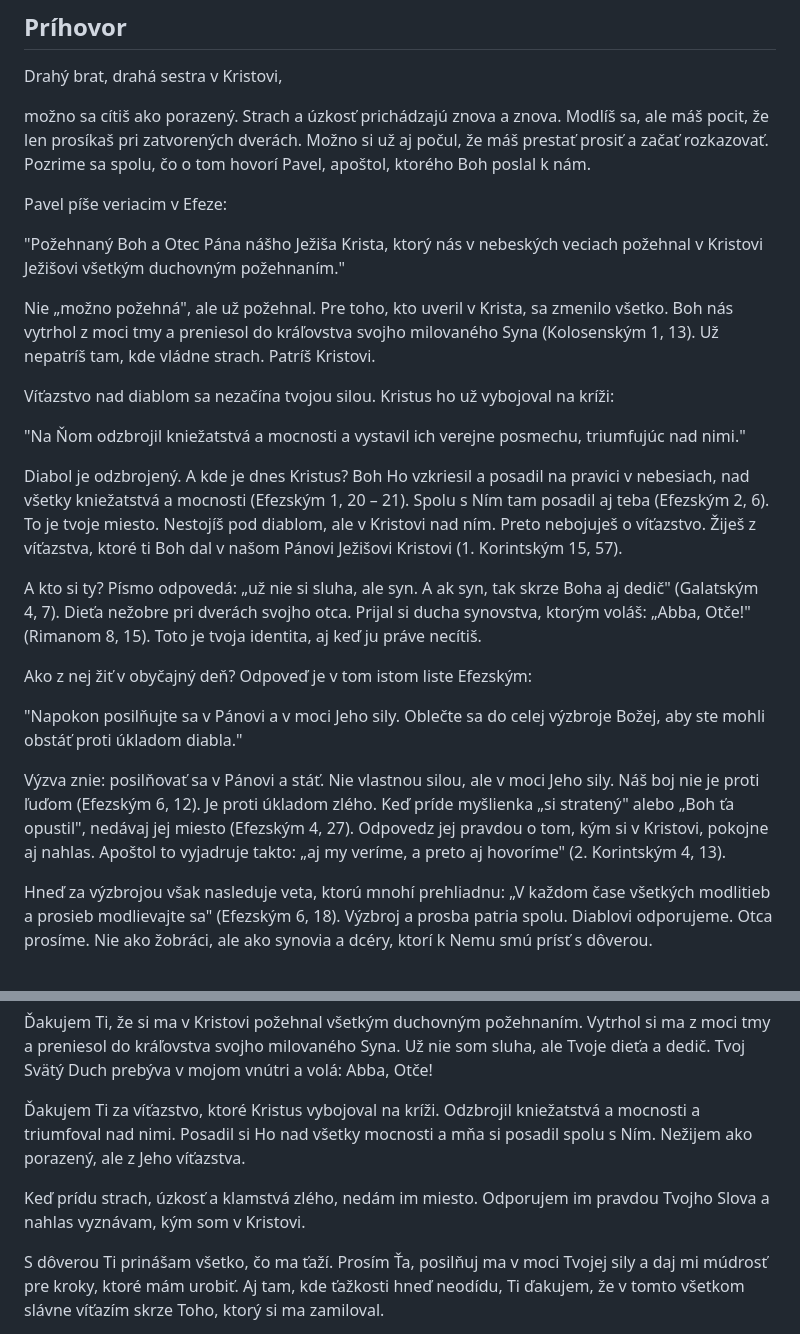
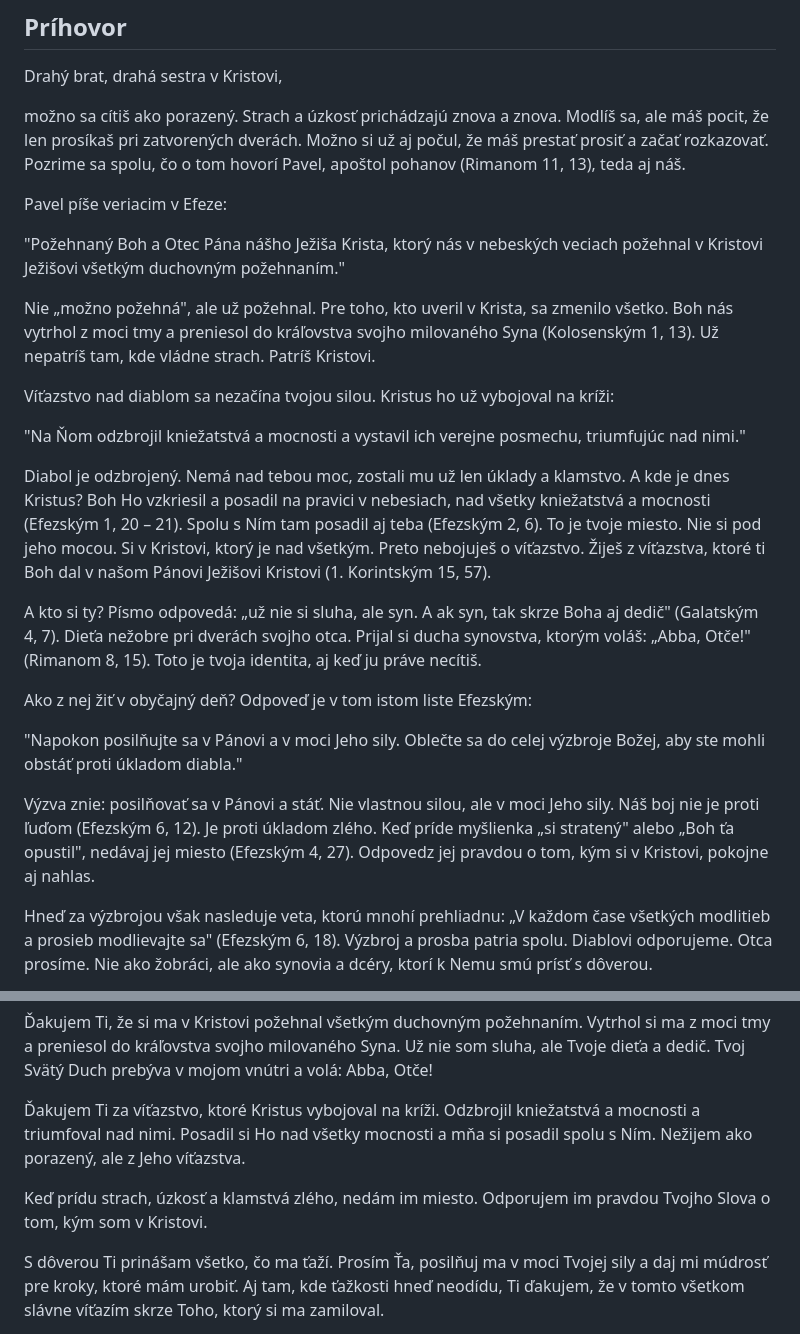
Before and after one commit to mino-matislav/den-zachrany, a Markdown page: docs/NAVRH-KAPITOLA-10.md, 2 parts joined by grey strips. GitHub-like rendering.

Commit message:
Navrh kap. 10: upravy po kontrole kolegu (bez 2Kor 4, 13, Rim 11, 13, skromnejsia autorita); KONTROLA-TEXTOV: pasce 2Kor 4, 13 a autorita
Co-Authored-By: Claude Opus 5.5 <noreply@anthropic.com>
Claude-Session: https://claude.ai/code/session_0186dQF2gq2W7ZGqu7zJ48JA

```diff
--- a/docs/NAVRH-KAPITOLA-10.md
+++ b/docs/NAVRH-KAPITOLA-10.md
@@ -18,7 +18,7 @@ Stav: návrh, čaká na schválenie Admina a novú nahrávku modlitby. Na web za
 
 Drahý brat, drahá sestra v Kristovi,
 
-možno sa cítiš ako porazený. Strach a úzkosť prichádzajú znova a znova. Modlíš sa, ale máš pocit, že len prosíkaš pri zatvorených dverách. Možno si už aj počul, že máš prestať prosiť a začať rozkazovať. Pozrime sa spolu, čo o tom hovorí Pavel, apoštol, ktorého Boh poslal k nám.
+možno sa cítiš ako porazený. Strach a úzkosť prichádzajú znova a znova. Modlíš sa, ale máš pocit, že len prosíkaš pri zatvorených dverách. Možno si už aj počul, že máš prestať prosiť a začať rozkazovať. Pozrime sa spolu, čo o tom hovorí Pavel, apoštol pohanov (Rimanom 11, 13), teda aj náš.
 
 Pavel píše veriacim v Efeze:
 
@@ -30,7 +30,7 @@ Víťazstvo nad diablom sa nezačína tvojou silou. Kristus ho už vybojoval na
 
 "Na Ňom odzbrojil kniežatstvá a mocnosti a vystavil ich verejne posmechu, triumfujúc nad nimi."
 
-Diabol je odzbrojený. A kde je dnes Kristus? Boh Ho vzkriesil a posadil na pravici v nebesiach, nad všetky kniežatstvá a mocnosti (Efezským 1, 20 – 21). Spolu s Ním tam posadil aj teba (Efezským 2, 6). To je tvoje miesto. Nestojíš pod diablom, ale v Kristovi nad ním. Preto nebojuješ o víťazstvo. Žiješ z víťazstva, ktoré ti Boh dal v našom Pánovi Ježišovi Kristovi (1. Korintským 15, 57).
+Diabol je odzbrojený. Nemá nad tebou moc, zostali mu už len úklady a klamstvo. A kde je dnes Kristus? Boh Ho vzkriesil a posadil na pravici v nebesiach, nad všetky kniežatstvá a mocnosti (Efezským 1, 20 – 21). Spolu s Ním tam posadil aj teba (Efezským 2, 6). To je tvoje miesto. Nie si pod jeho mocou. Si v Kristovi, ktorý je nad všetkým. Preto nebojuješ o víťazstvo. Žiješ z víťazstva, ktoré ti Boh dal v našom Pánovi Ježišovi Kristovi (1. Korintským 15, 57).
 
 A kto si ty? Písmo odpovedá: „už nie si sluha, ale syn. A ak syn, tak skrze Boha aj dedič" (Galatským 4, 7). Dieťa nežobre pri dverách svojho otca. Prijal si ducha synovstva, ktorým voláš: „Abba, Otče!" (Rimanom 8, 15). Toto je tvoja identita, aj keď ju práve necítiš.
 
@@ -38,7 +38,7 @@ Ako z nej žiť v obyčajný deň? Odpoveď je v tom istom liste Efezským:
 
 "Napokon posilňujte sa v Pánovi a v moci Jeho sily. Oblečte sa do celej výzbroje Božej, aby ste mohli obstáť proti úkladom diabla."
 
-Výzva znie: posilňovať sa v Pánovi a stáť. Nie vlastnou silou, ale v moci Jeho sily. Náš boj nie je proti ľuďom (Efezským 6, 12). Je proti úkladom zlého. Keď príde myšlienka „si stratený" alebo „Boh ťa opustil", nedávaj jej miesto (Efezským 4, 27). Odpovedz jej pravdou o tom, kým si v Kristovi, pokojne aj nahlas. Apoštol to vyjadruje takto: „aj my veríme, a preto aj hovoríme" (2. Korintským 4, 13).
+Výzva znie: posilňovať sa v Pánovi a stáť. Nie vlastnou silou, ale v moci Jeho sily. Náš boj nie je proti ľuďom (Efezským 6, 12). Je proti úkladom zlého. Keď príde myšlienka „si stratený" alebo „Boh ťa opustil", nedávaj jej miesto (Efezským 4, 27). Odpovedz jej pravdou o tom, kým si v Kristovi, pokojne aj nahlas.
 
 Hneď za výzbrojou však nasleduje veta, ktorú mnohí prehliadnu: „V každom čase všetkých modlitieb a prosieb modlievajte sa" (Efezským 6, 18). Výzbroj a prosba patria spolu. Diablovi odporujeme. Otca prosíme. Nie ako žobráci, ale ako synovia a dcéry, ktorí k Nemu smú prísť s dôverou.
 
@@ -56,7 +56,7 @@ prichádzam k Tebe v mene Pána Ježiša Krista. Nie ako žobrák pri zatvorený
 
 Ďakujem Ti za víťazstvo, ktoré Kristus vybojoval na kríži. Odzbrojil kniežatstvá a mocnosti a triumfoval nad nimi. Posadil si Ho nad všetky mocnosti a mňa si posadil spolu s Ním. Nežijem ako porazený, ale z Jeho víťazstva.
 
-Keď prídu strach, úzkosť a klamstvá zlého, nedám im miesto. Odporujem im pravdou Tvojho Slova a nahlas vyznávam, kým som v Kristovi.
+Keď prídu strach, úzkosť a klamstvá zlého, nedám im miesto. Odporujem im pravdou Tvojho Slova o tom, kým som v Kristovi.
 
 S dôverou Ti prinášam všetko, čo ma ťaží. Prosím Ťa, posilňuj ma v moci Tvojej sily a daj mi múdrosť pre kroky, ktoré mám urobiť. Aj tam, kde ťažkosti hneď neodídu, Ti ďakujem, že v tomto všetkom slávne víťazím skrze Toho, ktorý si ma zamiloval.
 
```
Also changed, not shown: docs/KONTROLA-TEXTOV.md (+2 -0 lines).
